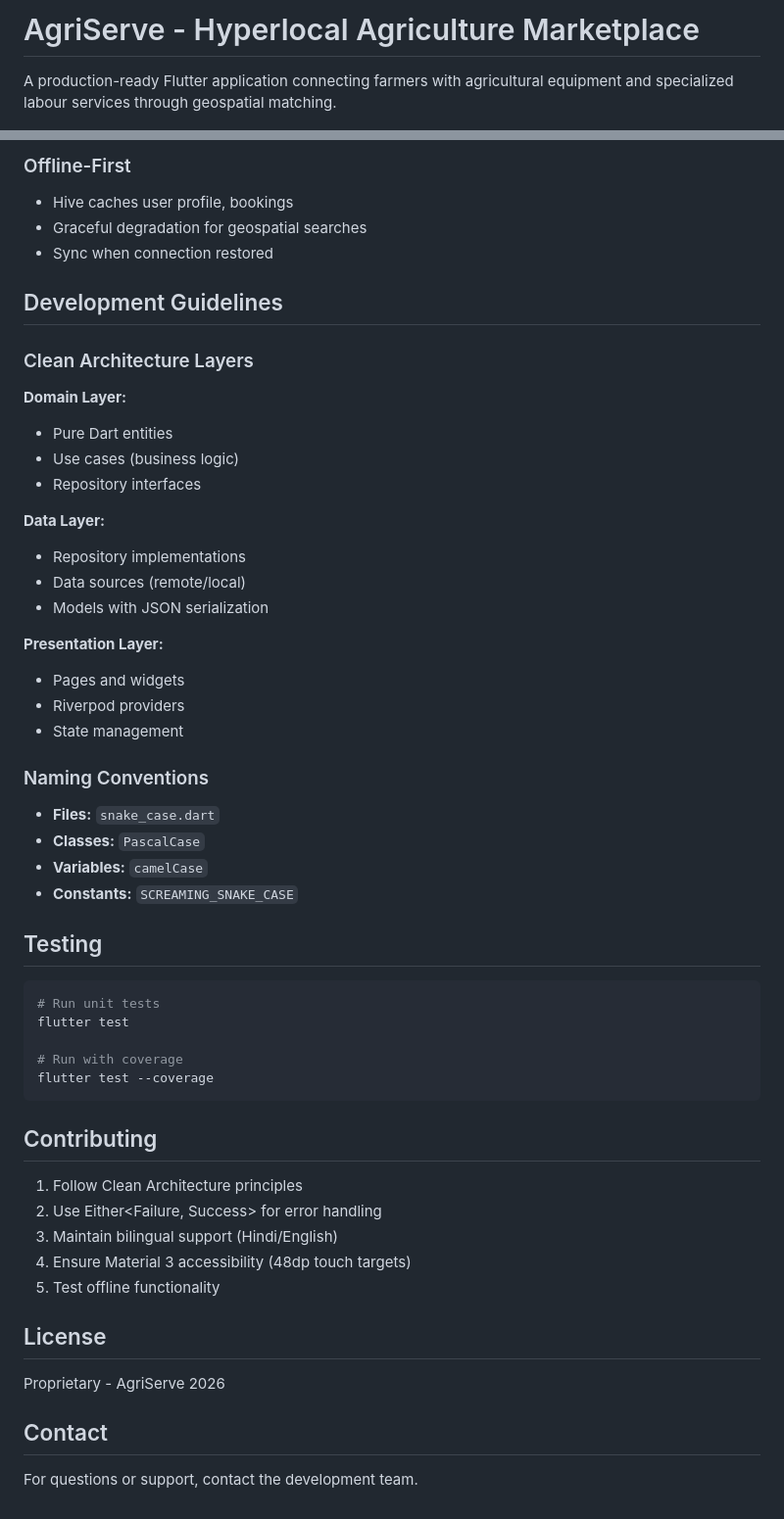
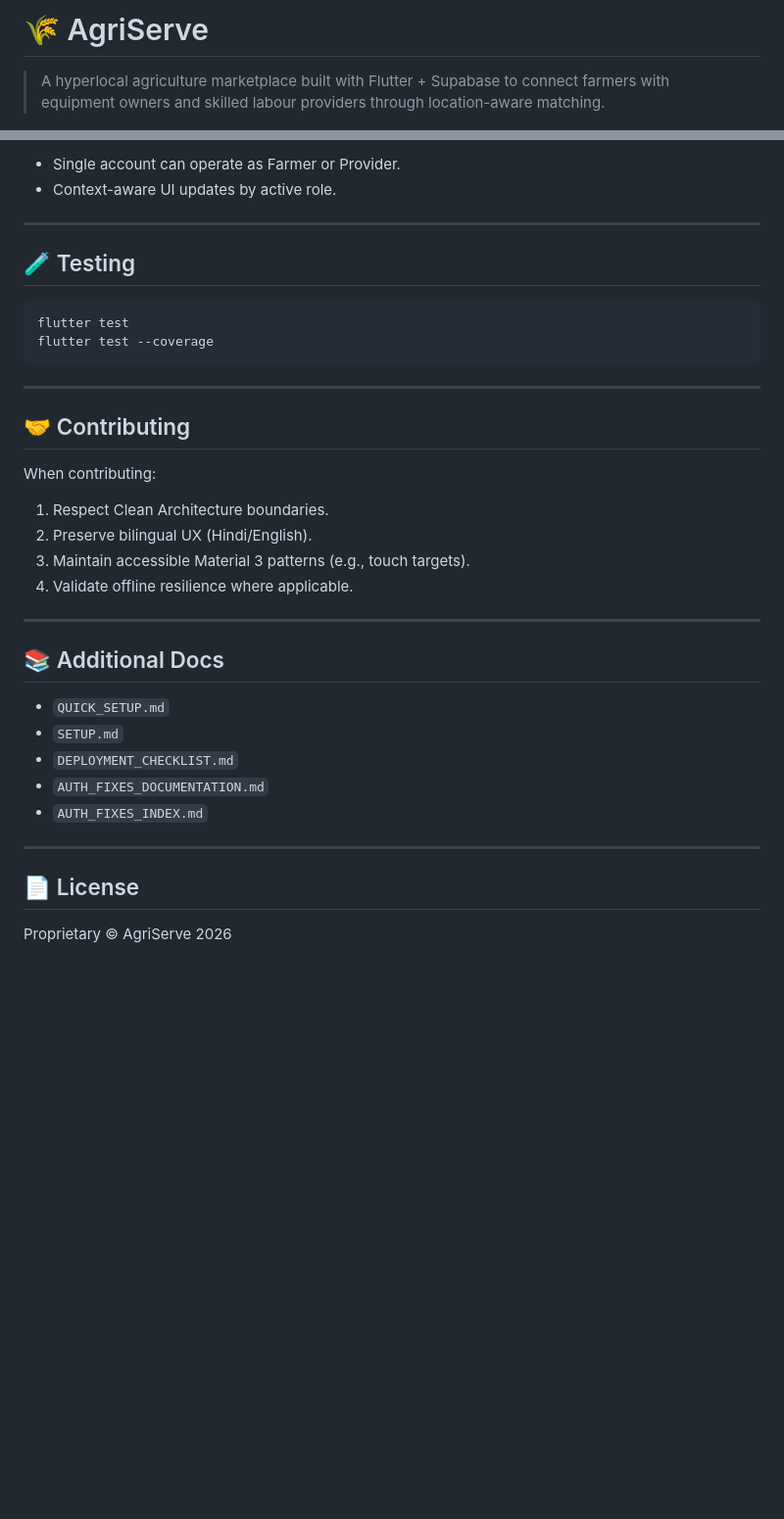
Before and after one commit to preetam-90/Agrirental, a Markdown page: README.md, 2 parts joined by grey strips. Shown at 98% size. GitHub-like rendering; blank space fills up the shorter version.

````diff
--- a/README.md
+++ b/README.md
@@ -1,4 +1,4 @@
-# AgriServe - Hyperlocal Agriculture Marketplace
+# 🌾 AgriServe
 
-A production-ready Flutter application connecting farmers with agricultural equipment and specialized labour services through geospatial matching.
+> A hyperlocal agriculture marketplace built with Flutter + Supabase to connect farmers with equipment owners and skilled labour providers through location-aware matching.
 
@@ -135,57 +177,39 @@ flutter run
 
-### Offline-First
-- Hive caches user profile, bookings
-- Graceful degradation for geospatial searches
-- Sync when connection restored
+- Single account can operate as Farmer or Provider.
+- Context-aware UI updates by active role.
 
-## Development Guidelines
+---
 
-### Clean Architecture Layers
-
-**Domain Layer:**
-- Pure Dart entities
-- Use cases (business logic)
-- Repository interfaces
-
-**Data Layer:**
-- Repository implementations
-- Data sources (remote/local)
-- Models with JSON serialization
-
-**Presentation Layer:**
-- Pages and widgets
-- Riverpod providers
-- State management
-
-### Naming Conventions
-
-- **Files:** `snake_case.dart`
-- **Classes:** `PascalCase`
-- **Variables:** `camelCase`
-- **Constants:** `SCREAMING_SNAKE_CASE`
-
-## Testing
+## 🧪 Testing
 
 ```bash
-# Run unit tests
 flutter test
-
-# Run with coverage
 flutter test --coverage
 ```
 
-## Contributing
+---
 
-1. Follow Clean Architecture principles
-2. Use Either<Failure, Success> for error handling
-3. Maintain bilingual support (Hindi/English)
-4. Ensure Material 3 accessibility (48dp touch targets)
-5. Test offline functionality
+## 🤝 Contributing
 
-## License
+When contributing:
 
-Proprietary - AgriServe 2026
+1. Respect Clean Architecture boundaries.
+2. Preserve bilingual UX (Hindi/English).
+3. Maintain accessible Material 3 patterns (e.g., touch targets).
+4. Validate offline resilience where applicable.
 
-## Contact
+---
 
-For questions or support, contact the development team.
+## 📚 Additional Docs
+
+- `QUICK_SETUP.md`
+- `SETUP.md`
+- `DEPLOYMENT_CHECKLIST.md`
+- `AUTH_FIXES_DOCUMENTATION.md`
+- `AUTH_FIXES_INDEX.md`
+
+---
+
+## 📄 License
+
+Proprietary © AgriServe 2026
````
Also changed, not shown: other parts of README.md (+128 -86 lines).
